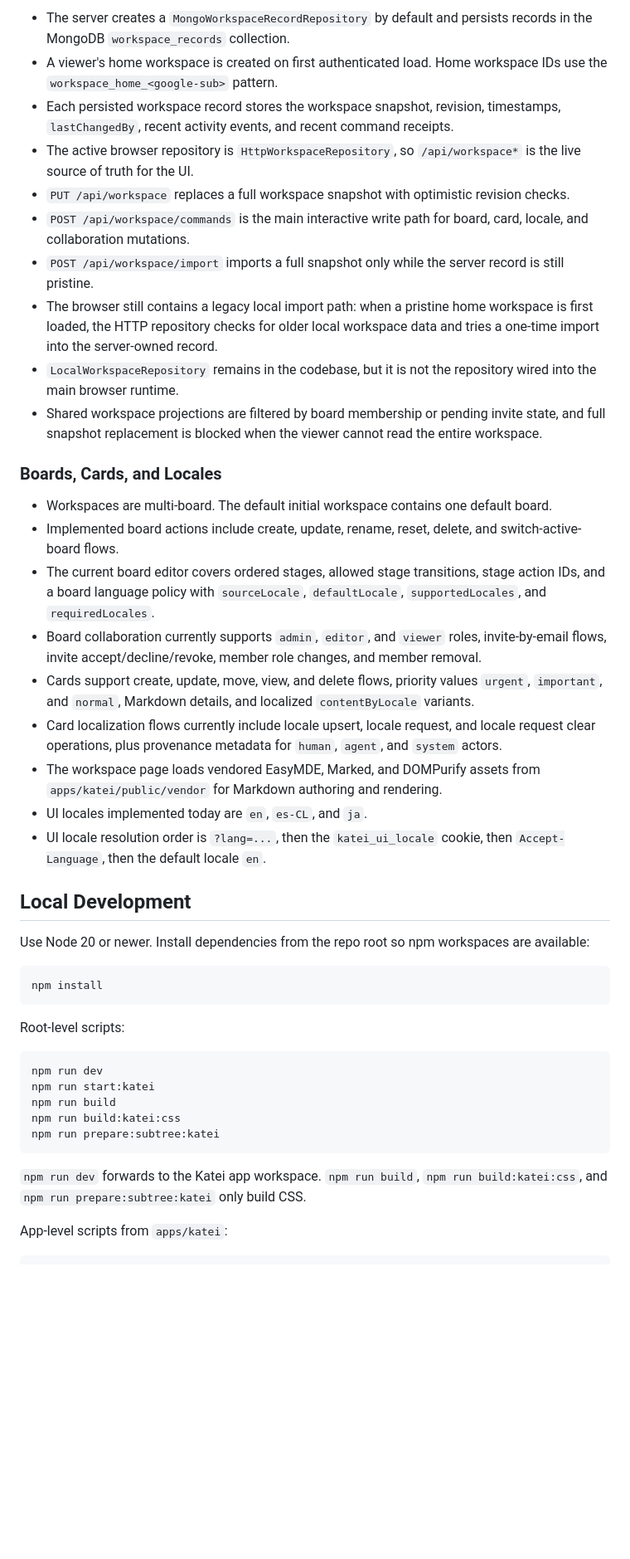
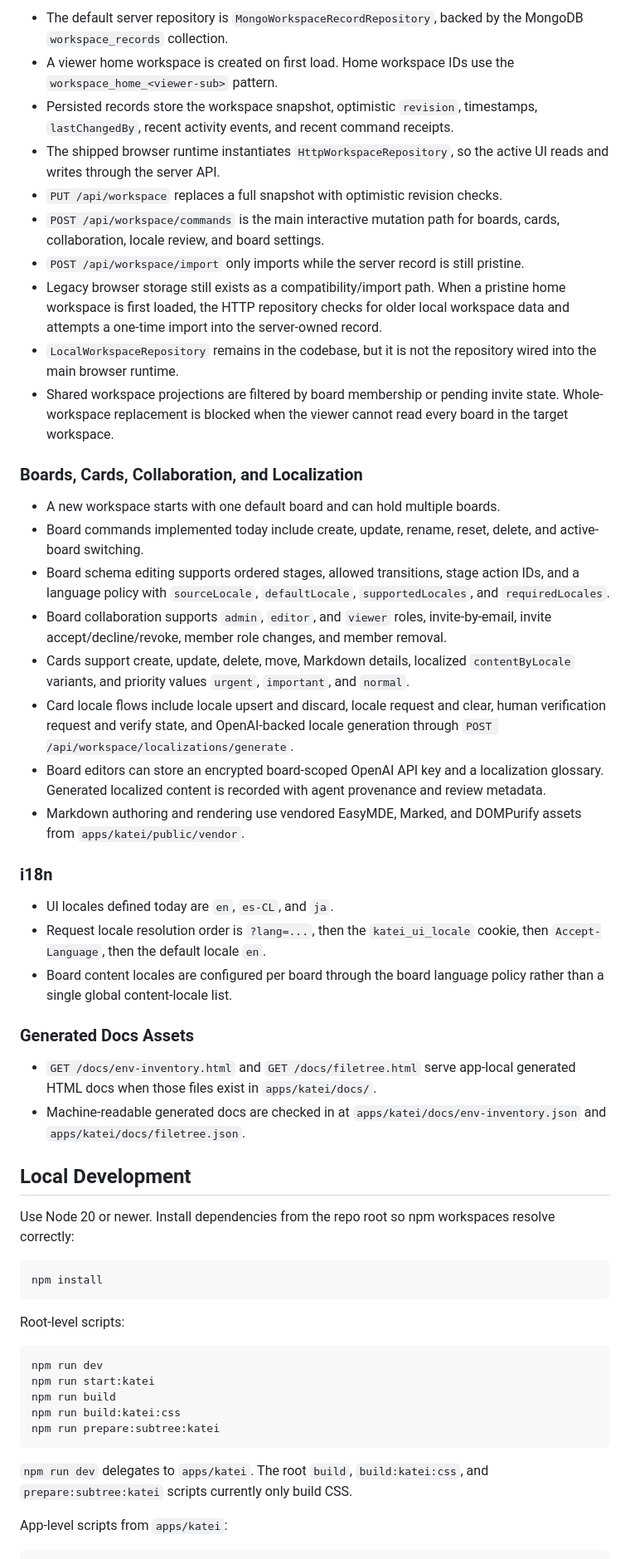
Before and after one commit to FelipeBudinich/katei, a Markdown page: README.md, the part around one of its changes. Shown at 83% size. Drawn GitHub-style; blank space fills up the shorter version.

Commit message:
Rewrite README to reflect the current verified repo state

````diff
--- a/README.md
+++ b/README.md
@@ -59,30 +61,40 @@ Anonymous requests to `/boards` are redirected to `/`. Anonymous requests to `/a
 
-- The server creates a `MongoWorkspaceRecordRepository` by default and persists records in the MongoDB `workspace_records` collection.
-- A viewer's home workspace is created on first authenticated load. Home workspace IDs use the `workspace_home_<google-sub>` pattern.
-- Each persisted workspace record stores the workspace snapshot, revision, timestamps, `lastChangedBy`, recent activity events, and recent command receipts.
-- The active browser repository is `HttpWorkspaceRepository`, so `/api/workspace*` is the live source of truth for the UI.
-- `PUT /api/workspace` replaces a full workspace snapshot with optimistic revision checks.
-- `POST /api/workspace/commands` is the main interactive write path for board, card, locale, and collaboration mutations.
-- `POST /api/workspace/import` imports a full snapshot only while the server record is still pristine.
-- The browser still contains a legacy local import path: when a pristine home workspace is first loaded, the HTTP repository checks for older local workspace data and tries a one-time import into the server-owned record.
+- The default server repository is `MongoWorkspaceRecordRepository`, backed by the MongoDB `workspace_records` collection.
+- A viewer home workspace is created on first load. Home workspace IDs use the `workspace_home_<viewer-sub>` pattern.
+- Persisted records store the workspace snapshot, optimistic `revision`, timestamps, `lastChangedBy`, recent activity events, and recent command receipts.
+- The shipped browser runtime instantiates `HttpWorkspaceRepository`, so the active UI reads and writes through the server API.
+- `PUT /api/workspace` replaces a full snapshot with optimistic revision checks.
+- `POST /api/workspace/commands` is the main interactive mutation path for boards, cards, collaboration, locale review, and board settings.
+- `POST /api/workspace/import` only imports while the server record is still pristine.
+- Legacy browser storage still exists as a compatibility/import path. When a pristine home workspace is first loaded, the HTTP repository checks for older local workspace data and attempts a one-time import into the server-owned record.
 - `LocalWorkspaceRepository` remains in the codebase, but it is not the repository wired into the main browser runtime.
-- Shared workspace projections are filtered by board membership or pending invite state, and full snapshot replacement is blocked when the viewer cannot read the entire workspace.
+- Shared workspace projections are filtered by board membership or pending invite state. Whole-workspace replacement is blocked when the viewer cannot read every board in the target workspace.
 
-### Boards, Cards, and Locales
+### Boards, Cards, Collaboration, and Localization
 
-- Workspaces are multi-board. The default initial workspace contains one default board.
-- Implemented board actions include create, update, rename, reset, delete, and switch-active-board flows.
-- The current board editor covers ordered stages, allowed stage transitions, stage action IDs, and a board language policy with `sourceLocale`, `defaultLocale`, `supportedLocales`, and `requiredLocales`.
-- Board collaboration currently supports `admin`, `editor`, and `viewer` roles, invite-by-email flows, invite accept/decline/revoke, member role changes, and member removal.
-- Cards support create, update, move, view, and delete flows, priority values `urgent`, `important`, and `normal`, Markdown details, and localized `contentByLocale` variants.
-- Card localization flows currently include locale upsert, locale request, and locale request clear operations, plus provenance metadata for `human`, `agent`, and `system` actors.
-- The workspace page loads vendored EasyMDE, Marked, and DOMPurify assets from `apps/katei/public/vendor` for Markdown authoring and rendering.
-- UI locales implemented today are `en`, `es-CL`, and `ja`.
-- UI locale resolution order is `?lang=...`, then the `katei_ui_locale` cookie, then `Accept-Language`, then the default locale `en`.
+- A new workspace starts with one default board and can hold multiple boards.
+- Board commands implemented today include create, update, rename, reset, delete, and active-board switching.
+- Board schema editing supports ordered stages, allowed transitions, stage action IDs, and a language policy with `sourceLocale`, `defaultLocale`, `supportedLocales`, and `requiredLocales`.
+- Board collaboration supports `admin`, `editor`, and `viewer` roles, invite-by-email, invite accept/decline/revoke, member role changes, and member removal.
+- Cards support create, update, delete, move, Markdown details, localized `contentByLocale` variants, and priority values `urgent`, `important`, and `normal`.
+- Card locale flows include locale upsert and discard, locale request and clear, human verification request and verify state, and OpenAI-backed locale generation through `POST /api/workspace/localizations/generate`.
+- Board editors can store an encrypted board-scoped OpenAI API key and a localization glossary. Generated localized content is recorded with agent provenance and review metadata.
+- Markdown authoring and rendering use vendored EasyMDE, Marked, and DOMPurify assets from `apps/katei/public/vendor`.
+
+### i18n
+
+- UI locales defined today are `en`, `es-CL`, and `ja`.
+- Request locale resolution order is `?lang=...`, then the `katei_ui_locale` cookie, then `Accept-Language`, then the default locale `en`.
+- Board content locales are configured per board through the board language policy rather than a single global content-locale list.
+
+### Generated Docs Assets
+
+- `GET /docs/env-inventory.html` and `GET /docs/filetree.html` serve app-local generated HTML docs when those files exist in `apps/katei/docs/`.
+- Machine-readable generated docs are checked in at `apps/katei/docs/env-inventory.json` and `apps/katei/docs/filetree.json`.
 
 ## Local Development
 
-Use Node 20 or newer. Install dependencies from the repo root so npm workspaces are available:
+Use Node 20 or newer. Install dependencies from the repo root so npm workspaces resolve correctly:
 
 ```bash
 npm install
@@ -98,7 +110,7 @@ npm run build:katei:css
 npm run prepare:subtree:katei
 ```
 
-`npm run dev` forwards to the Katei app workspace. `npm run build`, `npm run build:katei:css`, and `npm run prepare:subtree:katei` only build CSS.
+`npm run dev` delegates to `apps/katei`. The root `build`, `build:katei:css`, and `prepare:subtree:katei` scripts currently only build CSS.
 
 App-level scripts from `apps/katei`:
 
````
Also changed, not shown: other parts of README.md (+53 -69 lines).
